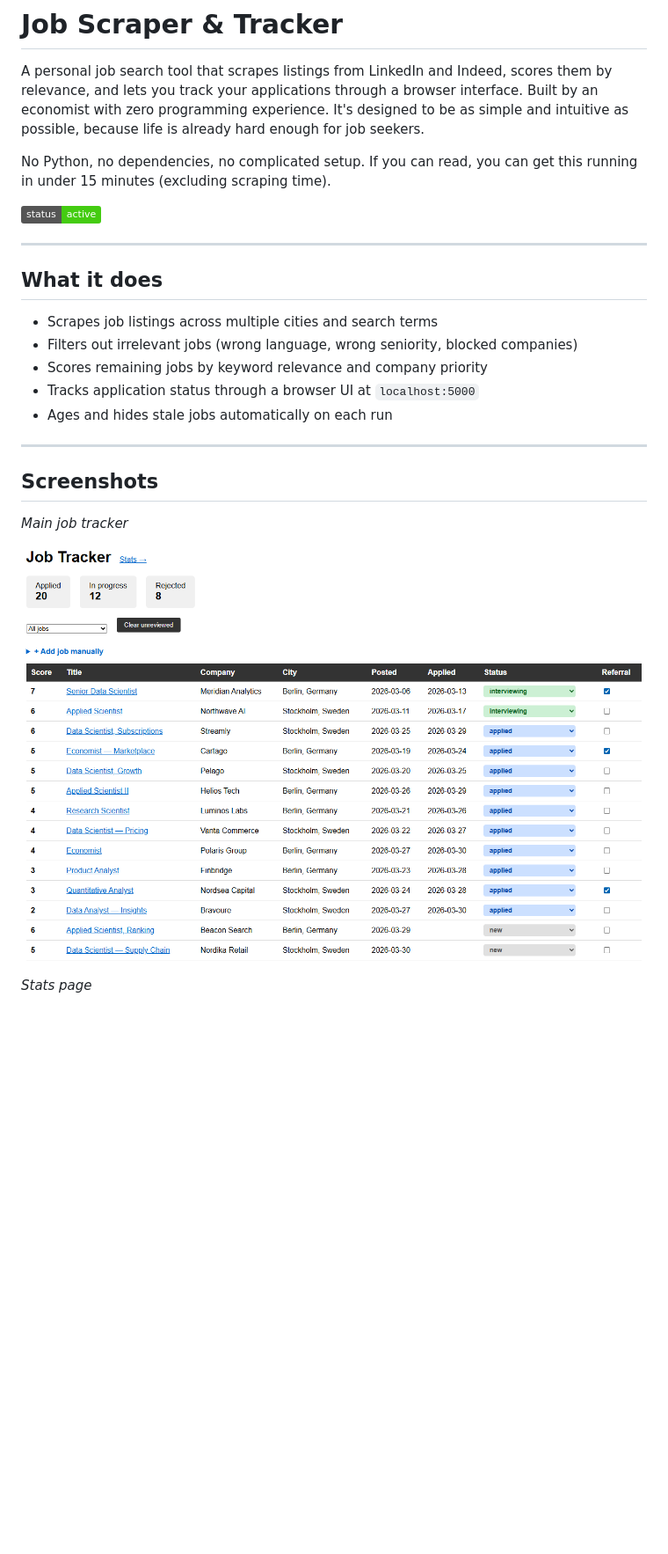
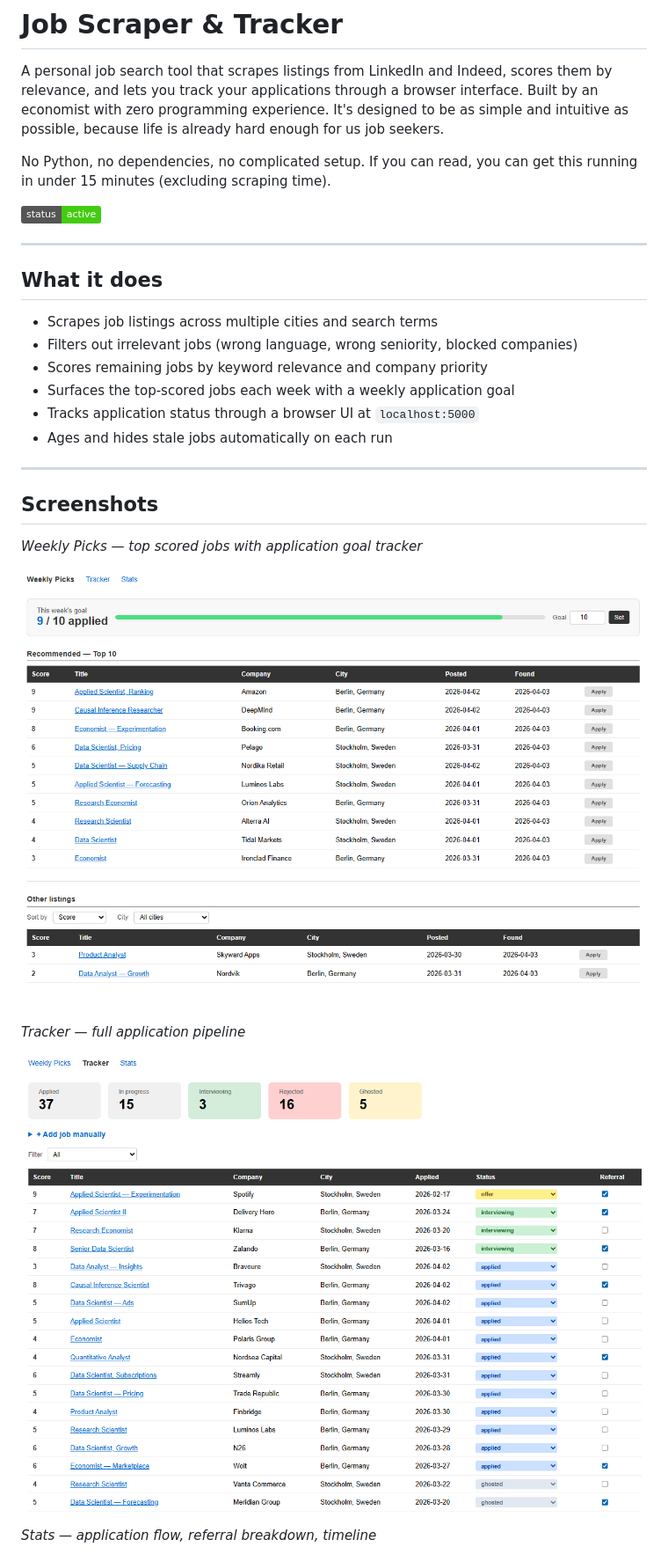
Before and after one commit to chinguyennguyen/job-scraper, a Markdown page: README.md, the part around the change printed below. Shown: that part at 88% size. Drawn GitHub-style; pictures changed too: screenshots/scraper.png (added), screenshots/tracker.png; badges without logos; blank space fills up the shorter version.

```diff
--- a/README.md
+++ b/README.md
@@ -1,7 +1,7 @@
 # Job Scraper & Tracker
 
 A personal job search tool that scrapes listings from LinkedIn and Indeed, scores them by relevance, and lets you track your applications through a browser interface.
-Built by an economist with zero programming experience. It's designed to be as simple and intuitive as possible, because life is already hard enough for job seekers.
+Built by an economist with zero programming experience. It's designed to be as simple and intuitive as possible, because life is already hard enough for us job seekers.
 
 No Python, no dependencies, no complicated setup. If you can read, you can get this running in under 15 minutes (excluding scraping time).
 
@@ -14,6 +14,7 @@ No Python, no dependencies, no complicated setup. If you can read, you can get t
 - Scrapes job listings across multiple cities and search terms
 - Filters out irrelevant jobs (wrong language, wrong seniority, blocked companies)
 - Scores remaining jobs by keyword relevance and company priority
+- Surfaces the top-scored jobs each week with a weekly application goal
 - Tracks application status through a browser UI at `localhost:5000`
 - Ages and hides stale jobs automatically on each run
 
@@ -21,11 +22,15 @@ No Python, no dependencies, no complicated setup. If you can read, you can get t
 
 ## Screenshots
 
-*Main job tracker*
+*Weekly Picks — top scored jobs with application goal tracker*
 
-![Job Tracker](screenshots/tracker.png)
+![Weekly Picks](screenshots/scraper.png)
 
-*Stats page*
+*Tracker — full application pipeline*
+
+![Tracker](screenshots/tracker.png)
+
+*Stats — application flow, referral breakdown, timeline*
 
 ![Stats](screenshots/stats.png)
 
```
Also changed, not shown: other parts of README.md (+50 -24 lines), screenshots/stats.png, 7 other files.
